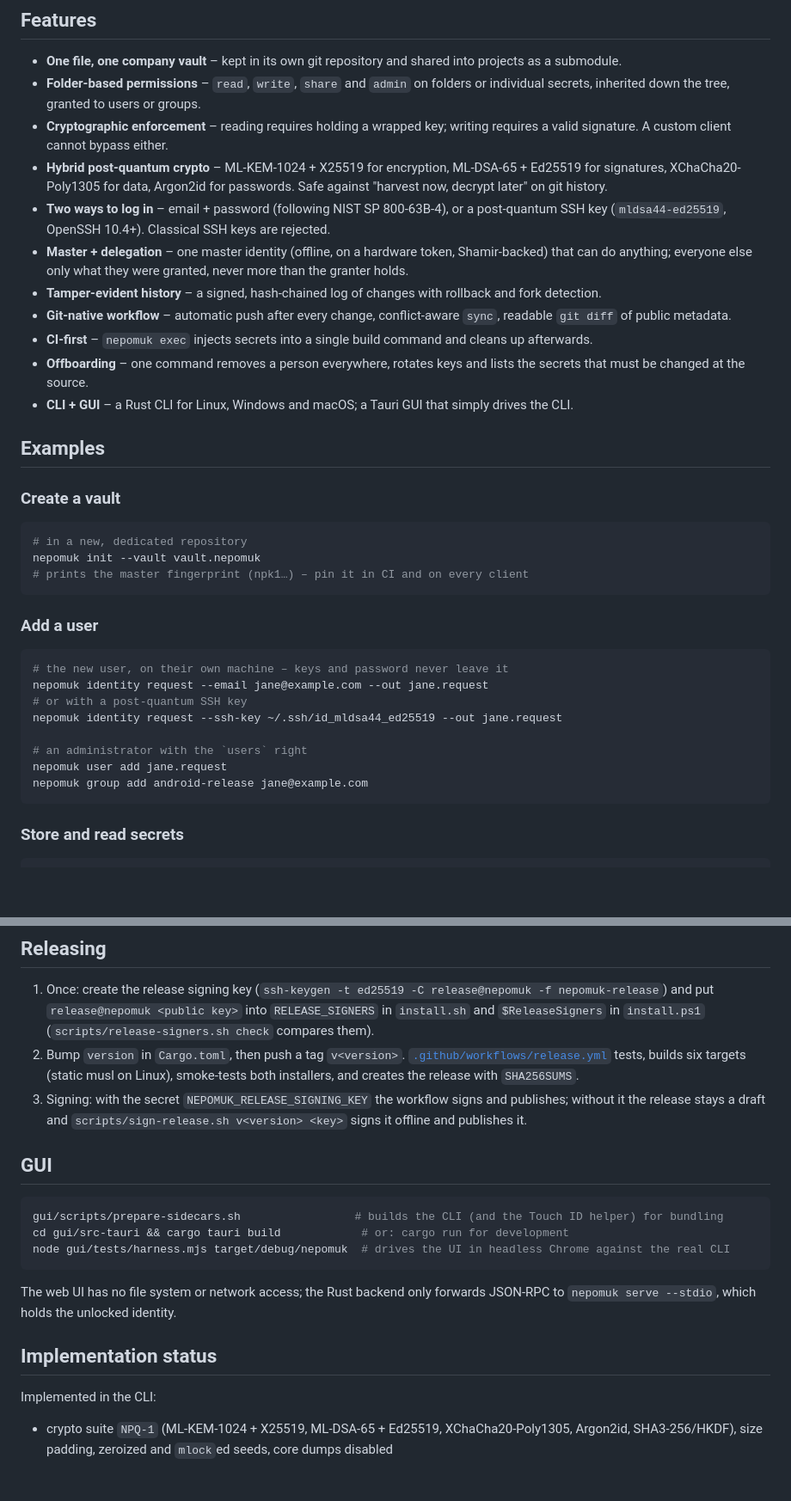
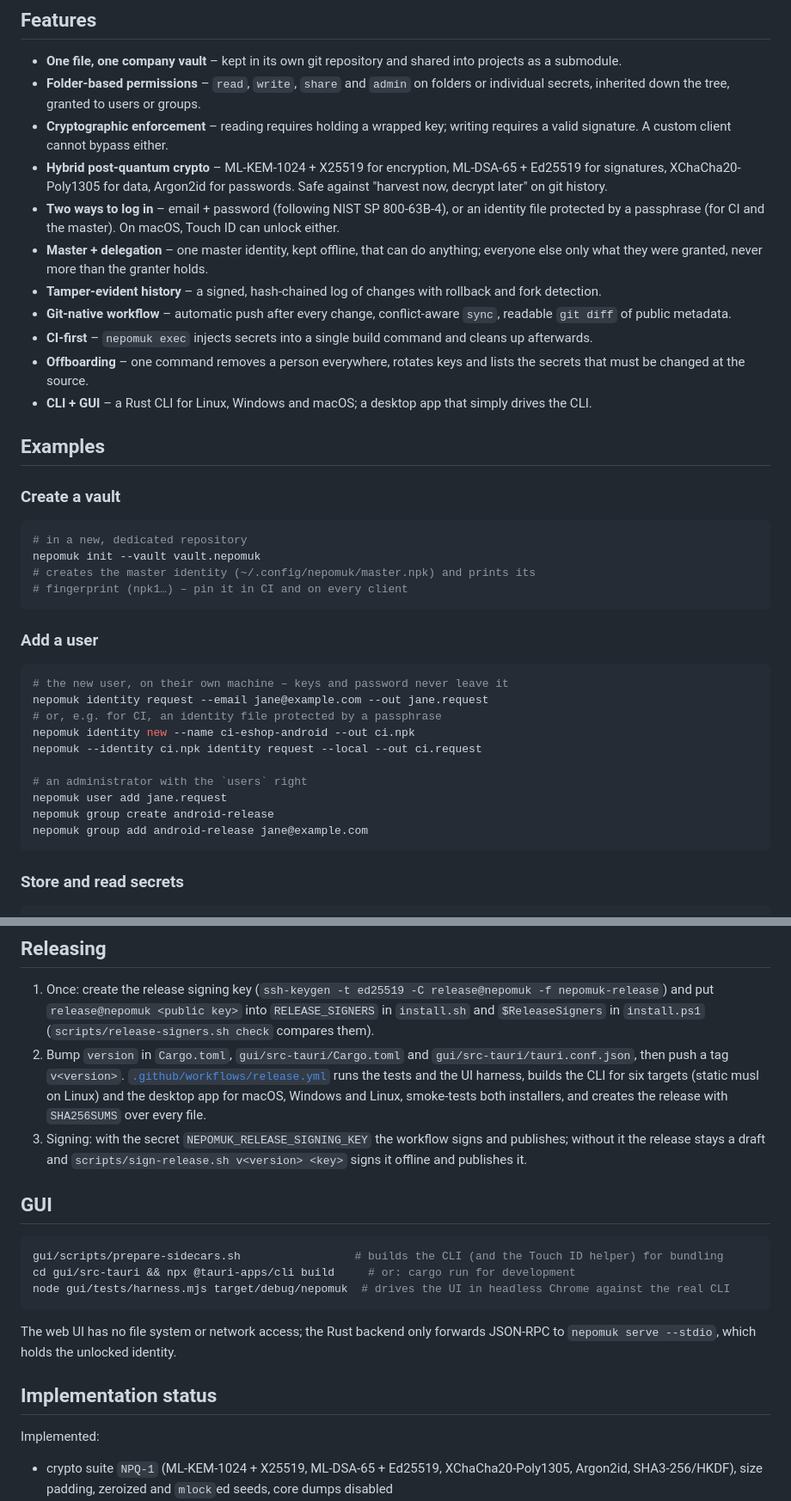
Before and after one commit to aleslanik2/nepomuk, a Markdown page: README.md, 2 parts joined by grey strips. Shown at 86% size. Rendered like a GitHub page; blank space fills up the shorter version.

````diff
--- a/README.md
+++ b/README.md
@@ -15,13 +15,13 @@ nepomuk stores passwords, certificates and binary files (keystores, `.p12`, `.pe
 - **Folder-based permissions** – `read`, `write`, `share` and `admin` on folders or individual secrets, inherited down the tree, granted to users or groups.
 - **Cryptographic enforcement** – reading requires holding a wrapped key; writing requires a valid signature. A custom client cannot bypass either.
 - **Hybrid post-quantum crypto** – ML-KEM-1024 + X25519 for encryption, ML-DSA-65 + Ed25519 for signatures, XChaCha20-Poly1305 for data, Argon2id for passwords. Safe against "harvest now, decrypt later" on git history.
-- **Two ways to log in** – email + password (following NIST SP 800-63B-4), or a post-quantum SSH key (`mldsa44-ed25519`, OpenSSH 10.4+). Classical SSH keys are rejected.
-- **Master + delegation** – one master identity (offline, on a hardware token, Shamir-backed) that can do anything; everyone else only what they were granted, never more than the granter holds.
+- **Two ways to log in** – email + password (following NIST SP 800-63B-4), or an identity file protected by a passphrase (for CI and the master). On macOS, Touch ID can unlock either.
+- **Master + delegation** – one master identity, kept offline, that can do anything; everyone else only what they were granted, never more than the granter holds.
 - **Tamper-evident history** – a signed, hash-chained log of changes with rollback and fork detection.
 - **Git-native workflow** – automatic push after every change, conflict-aware `sync`, readable `git diff` of public metadata.
 - **CI-first** – `nepomuk exec` injects secrets into a single build command and cleans up afterwards.
 - **Offboarding** – one command removes a person everywhere, rotates keys and lists the secrets that must be changed at the source.
-- **CLI + GUI** – a Rust CLI for Linux, Windows and macOS; a Tauri GUI that simply drives the CLI.
+- **CLI + GUI** – a Rust CLI for Linux, Windows and macOS; a desktop app that simply drives the CLI.
 
 ## Examples
 
@@ -30,7 +30,8 @@ nepomuk stores passwords, certificates and binary files (keystores, `.p12`, `.pe
 ```bash
 # in a new, dedicated repository
 nepomuk init --vault vault.nepomuk
-# prints the master fingerprint (npk1…) – pin it in CI and on every client
+# creates the master identity (~/.config/nepomuk/master.npk) and prints its
+# fingerprint (npk1…) – pin it in CI and on every client
 ```
 
 ### Add a user
@@ -38,11 +39,13 @@ nepomuk init --vault vault.nepomuk
 ```bash
 # the new user, on their own machine – keys and password never leave it
 nepomuk identity request --email jane@example.com --out jane.request
-# or with a post-quantum SSH key
-nepomuk identity request --ssh-key ~/.ssh/id_mldsa44_ed25519 --out jane.request
+# or, e.g. for CI, an identity file protected by a passphrase
+nepomuk identity new --name ci-eshop-android --out ci.npk
+nepomuk --identity ci.npk identity request --local --out ci.request
 
 # an administrator with the `users` right
 nepomuk user add jane.request
+nepomuk group create android-release
 nepomuk group add android-release jane@example.com
 ```
 
@@ -158,14 +157,14 @@ git config merge.nepomuk.driver "nepomuk git-merge %O %A %B"
 ## Releasing
 
 1. Once: create the release signing key (`ssh-keygen -t ed25519 -C release@nepomuk -f nepomuk-release`) and put `release@nepomuk <public key>` into `RELEASE_SIGNERS` in `install.sh` and `$ReleaseSigners` in `install.ps1` (`scripts/release-signers.sh check` compares them).
-2. Bump `version` in `Cargo.toml`, then push a tag `v<version>`. [`.github/workflows/release.yml`](.github/workflows/release.yml) tests, builds six targets (static musl on Linux), smoke-tests both installers, and creates the release with `SHA256SUMS`.
+2. Bump `version` in `Cargo.toml`, `gui/src-tauri/Cargo.toml` and `gui/src-tauri/tauri.conf.json`, then push a tag `v<version>`. [`.github/workflows/release.yml`](.github/workflows/release.yml) runs the tests and the UI harness, builds the CLI for six targets (static musl on Linux) and the desktop app for macOS, Windows and Linux, smoke-tests both installers, and creates the release with `SHA256SUMS` over every file.
 3. Signing: with the secret `NEPOMUK_RELEASE_SIGNING_KEY` the workflow signs and publishes; without it the release stays a draft and `scripts/sign-release.sh v<version> <key>` signs it offline and publishes it.
 
 ## GUI
 
 ```bash
 gui/scripts/prepare-sidecars.sh                 # builds the CLI (and the Touch ID helper) for bundling
-cd gui/src-tauri && cargo tauri build            # or: cargo run for development
+cd gui/src-tauri && npx @tauri-apps/cli build     # or: cargo run for development
 node gui/tests/harness.mjs target/debug/nepomuk  # drives the UI in headless Chrome against the real CLI
 ```
 
@@ -173,7 +172,7 @@ The web UI has no file system or network access; the Rust backend only forwards
 
 ## Implementation status
 
-Implemented in the CLI:
+Implemented:
 
 - crypto suite `NPQ-1` (ML-KEM-1024 + X25519, ML-DSA-65 + Ed25519, XChaCha20-Poly1305, Argon2id, SHA3-256/HKDF), size padding, zeroized and `mlock`ed seeds, core dumps disabled
 - file format: signed checkpoint + hash-chained signed commits, full replay with per-operation authorization, root-of-trust pinning, rollback/fork detection, submodule pin check in CI, `compact`
````
Also changed, not shown: other parts of README.md (+6 -10 lines).
